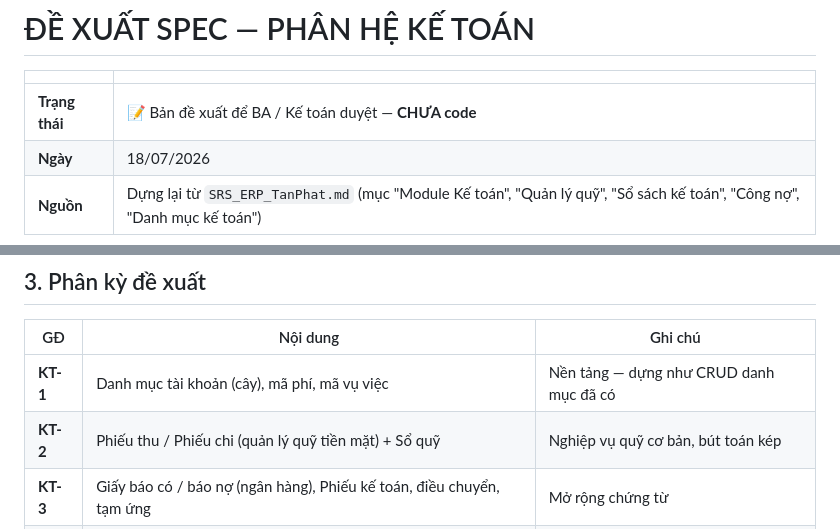
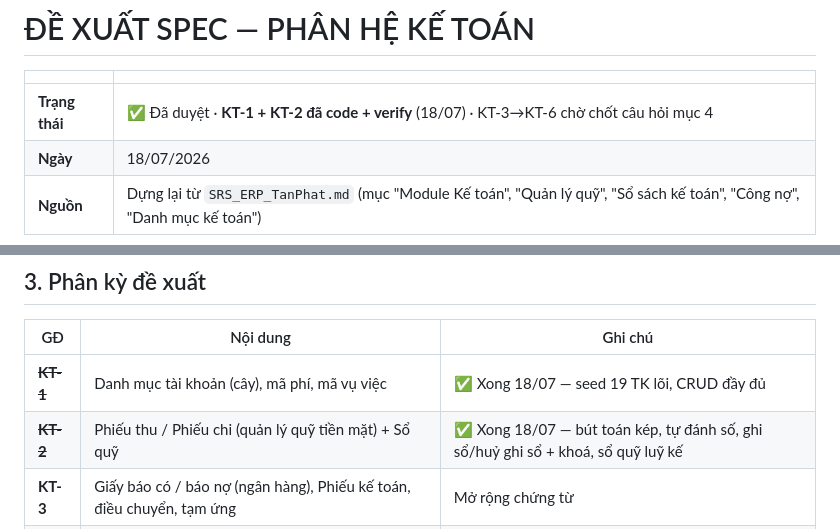
Before and after one commit to luannv221221/tan-phat, a Markdown page: KE_TOAN_SPEC_DE_XUAT.md, 2 parts joined by grey strips. GitHub-like rendering.

```diff
--- a/KE_TOAN_SPEC_DE_XUAT.md
+++ b/KE_TOAN_SPEC_DE_XUAT.md
@@ -2,7 +2,7 @@
 
 | | |
 |---|---|
-| **Trạng thái** | 📝 Bản đề xuất để BA / Kế toán duyệt — **CHƯA code** |
+| **Trạng thái** | ✅ Đã duyệt · **KT-1 + KT-2 đã code + verify** (18/07) · KT-3→KT-6 chờ chốt câu hỏi mục 4 |
 | **Ngày** | 18/07/2026 |
 | **Nguồn** | Dựng lại từ `SRS_ERP_TanPhat.md` (mục "Module Kế toán", "Quản lý quỹ", "Sổ sách kế toán", "Công nợ", "Danh mục kế toán") |
 
@@ -57,8 +57,8 @@ Theo nguyên tắc **bút toán kép** (mỗi chứng từ sinh ≥1 cặp Nợ/
 
 | GĐ | Nội dung | Ghi chú |
 |---|---|---|
-| **KT-1** | Danh mục tài khoản (cây), mã phí, mã vụ việc | Nền tảng — dựng như CRUD danh mục đã có |
-| **KT-2** | Phiếu thu / Phiếu chi (quản lý quỹ tiền mặt) + Sổ quỹ | Nghiệp vụ quỹ cơ bản, bút toán kép |
+| ~~**KT-1**~~ | Danh mục tài khoản (cây), mã phí, mã vụ việc | ✅ Xong 18/07 — seed 19 TK lõi, CRUD đầy đủ |
+| ~~**KT-2**~~ | Phiếu thu / Phiếu chi (quản lý quỹ tiền mặt) + Sổ quỹ | ✅ Xong 18/07 — bút toán kép, tự đánh số, ghi sổ/huỷ ghi sổ + khoá, sổ quỹ luỹ kế |
 | **KT-3** | Giấy báo có / báo nợ (ngân hàng), Phiếu kế toán, điều chuyển, tạm ứng | Mở rộng chứng từ |
 | **KT-4** | Công nợ (sổ chi tiết, tổng hợp số dư, cân đối phát sinh) | Cần chốt đối tượng công nợ |
 | **KT-5** | Sổ sách: Nhật ký chung, Sổ cái/chi tiết TK, chữ T | Báo cáo tổng hợp |
```
Also changed, not shown: TRANG_THAI.md (+1 -1 lines).
